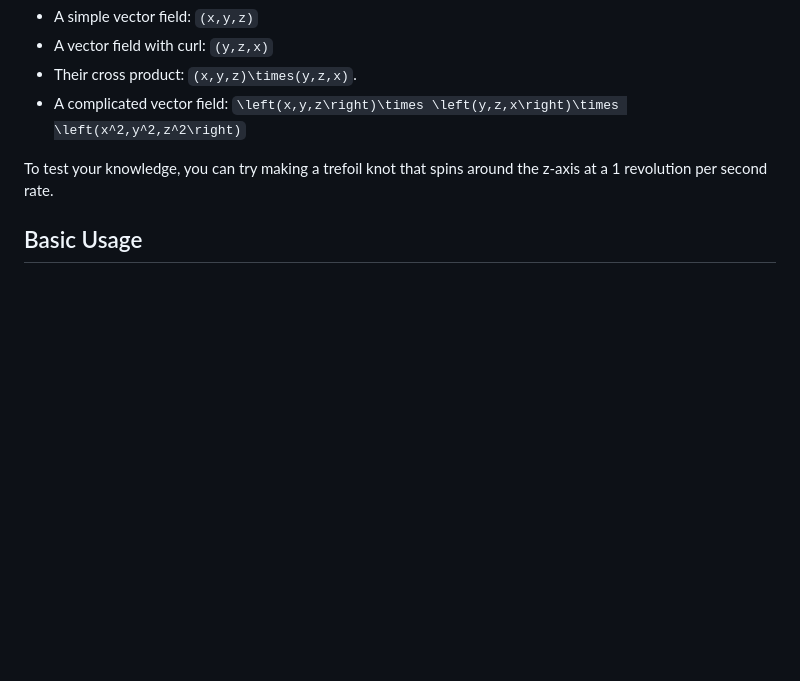
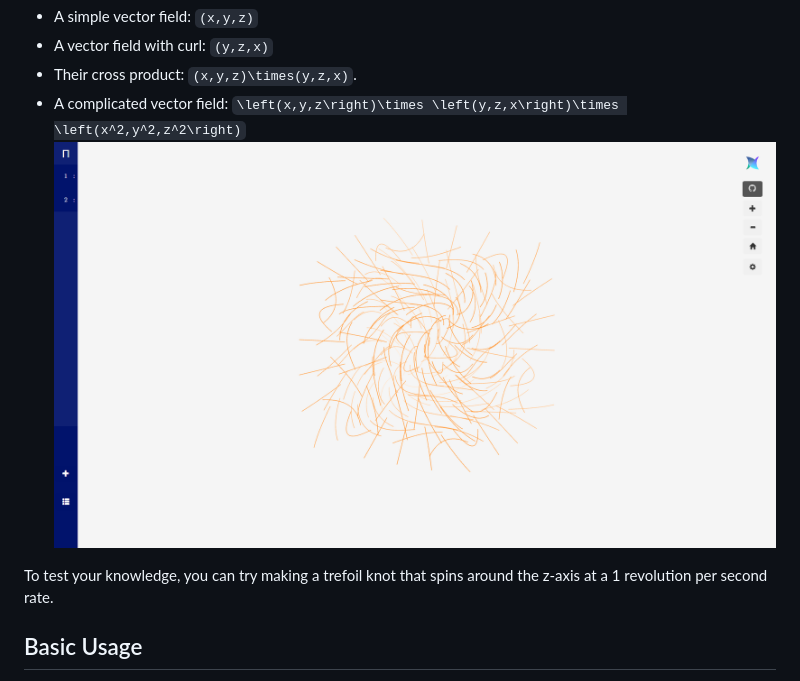
Before and after one commit to jiawei-zhang-a/Pendulum-beta, a Markdown page: README.md, the part around the change. Drawn GitHub-style; pictures changed too: doc/img_40.png (added); blank space fills up the shorter version.

```diff
--- a/README.md
+++ b/README.md
@@ -27,6 +27,7 @@ Clear again, and try vector fields:
 * A vector field with curl: `(y,z,x)`
 * Their cross product: `(x,y,z)\times(y,z,x)`.
 * A complicated vector field: `\left(x,y,z\right)\times \left(y,z,x\right)\times \left(x^2,y^2,z^2\right)`
+![img.png](./doc/img_40.png)
 
 To test your knowledge, you can try making a trefoil knot that spins around the z-axis at a 1 revolution per
 second rate.
```
Also changed, not shown: 2 other files.
